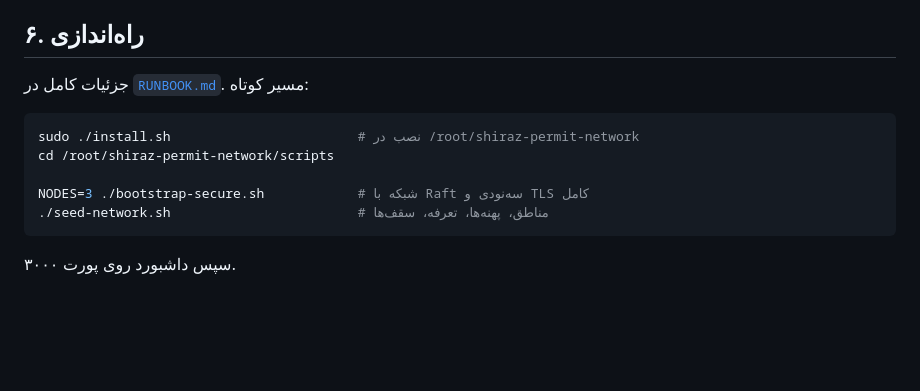
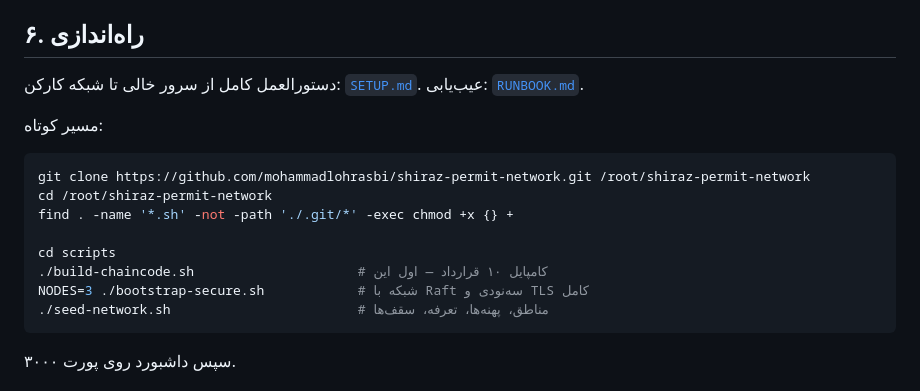
Before and after one commit to mohammadlohrasbi/shiraz-permit-network, a Markdown page: README.md, the part around the change. GitHub-like rendering; blank space fills up the shorter version.

````diff
--- a/README.md
+++ b/README.md
@@ -134,12 +134,17 @@ GRD باغی     AGR کشاورزی  GRN فضای سبز        ← این سه
 
 ## ۶. راه‌اندازی
 
-جزئیات کامل در [`RUNBOOK.md`](RUNBOOK.md). مسیر کوتاه:
+دستورالعمل کامل از سرور خالی تا شبکه کارکن: [`SETUP.md`](SETUP.md). عیب‌یابی: [`RUNBOOK.md`](RUNBOOK.md).
+
+مسیر کوتاه:
 
 ```bash
-sudo ./install.sh                        # نصب در /root/shiraz-permit-network
-cd /root/shiraz-permit-network/scripts
+git clone https://github.com/mohammadlohrasbi/shiraz-permit-network.git /root/shiraz-permit-network
+cd /root/shiraz-permit-network
+find . -name '*.sh' -not -path './.git/*' -exec chmod +x {} +
 
+cd scripts
+./build-chaincode.sh                     # کامپایل ۱۰ قرارداد — اول این
 NODES=3 ./bootstrap-secure.sh            # شبکه با Raft سه‌نودی و TLS کامل
 ./seed-network.sh                        # مناطق، پهنه‌ها، تعرفه، سقف‌ها
 ```
````
